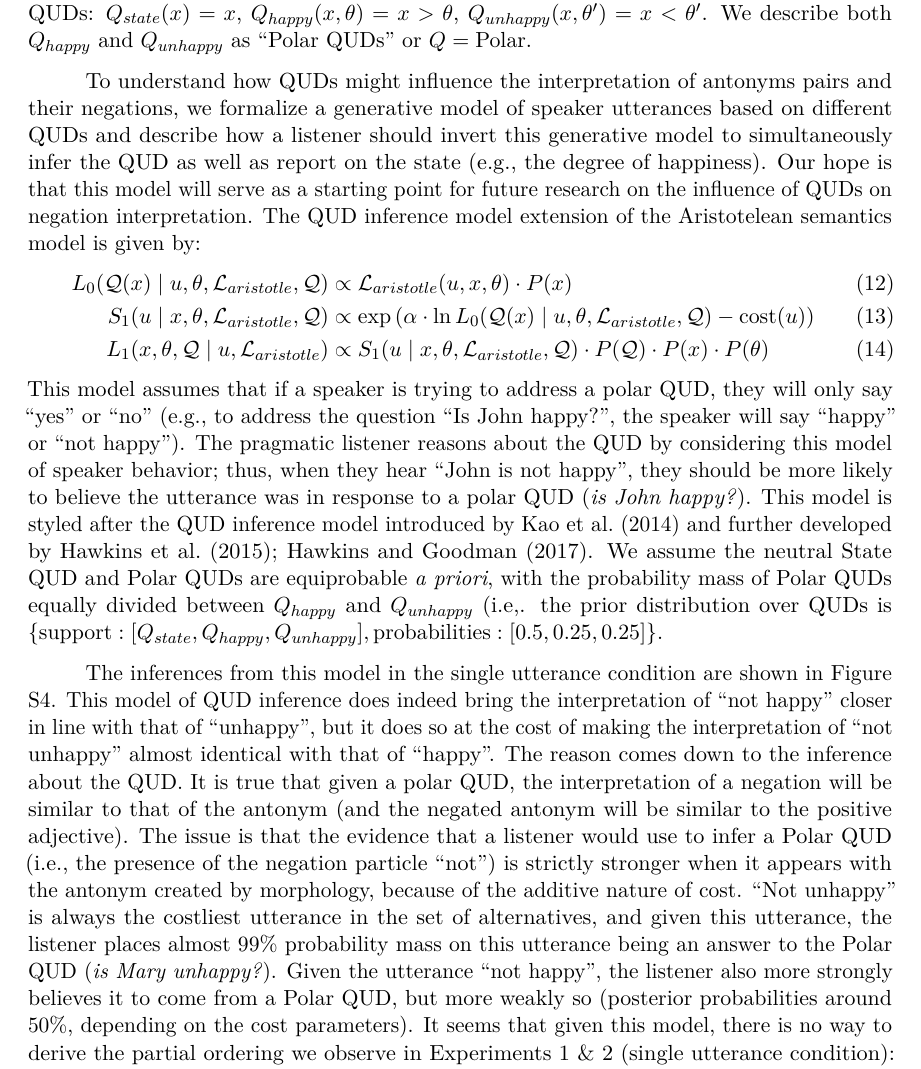
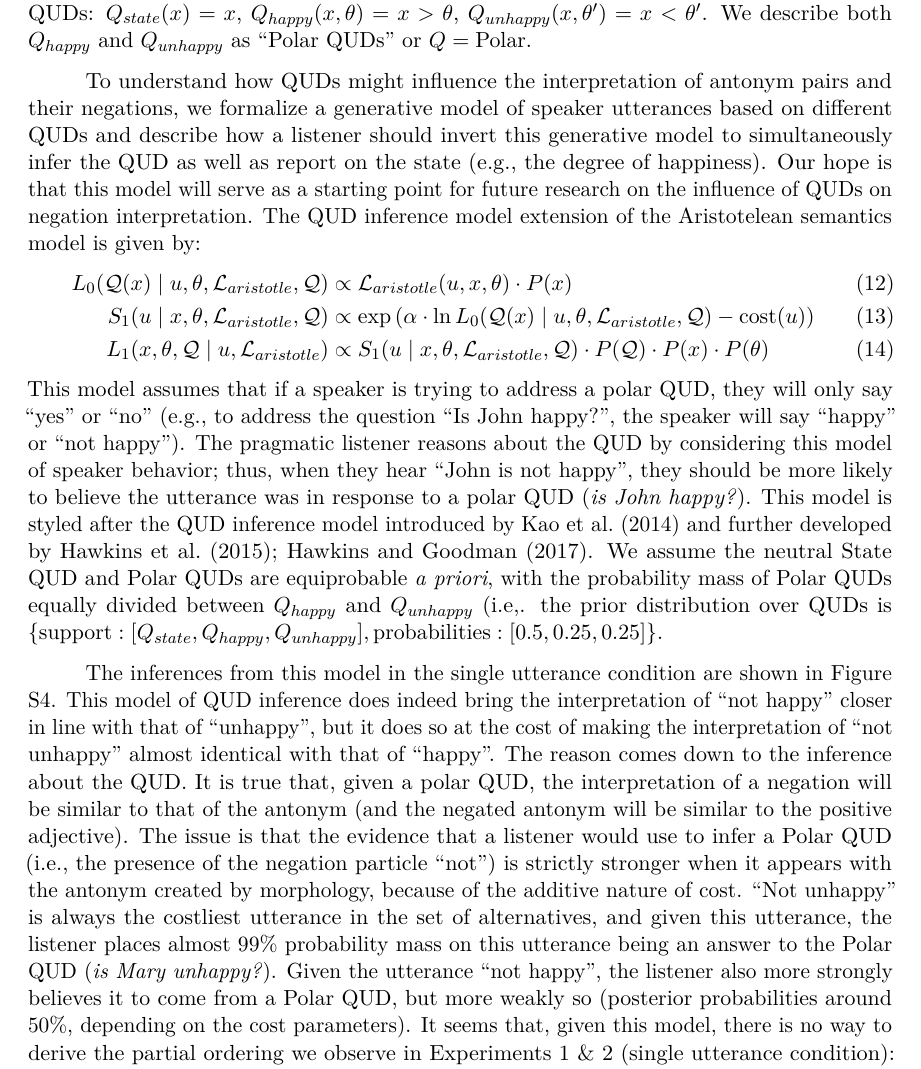
Before and after one commit to mhtess/negant, a LaTeX paper (writing/journal/negant-SI.tex): part of page 12 of 17, cut so that both start at the same text. Compiled offline with pdfLaTeX.

Commit message:
minor edits QUD section SI

```diff
--- a/writing/journal/negant-SI.tex
+++ b/writing/journal/negant-SI.tex
@@ -619,7 +619,7 @@ For example, a polar QUD such as ``Is Mary unhappy?'' would divide the continuou
 More precisely, the projected state space corresponding to the Polar QUD corresponds to whether Mary's degree of happiness is above or below the truth-conditional threshold $\theta$:  $Q(x, \theta) = \{x > \theta, x \leq \theta\}$.
 We assume there are three possible QUDs: $Q_{state}(x) = x$, $Q_{happy}(x, \theta) = x > \theta$, $Q_{unhappy}(x, \theta') = x< \theta'$. We describe both $Q_{happy}$ and $Q_{unhappy}$ as ``Polar QUDs'' or $Q = \text{Polar}$.
 
-To understand how QUDs might influence the interpretation of antonyms pairs and their negations, we formalize a generative model of speaker utterances based on different QUDs and describe how a listener should invert this generative model to simultaneously infer the QUD as well as report on the state (e.g., the degree of happiness).
+To understand how QUDs might influence the interpretation of antonym pairs and their negations, we formalize a generative model of speaker utterances based on different QUDs and describe how a listener should invert this generative model to simultaneously infer the QUD as well as report on the state (e.g., the degree of happiness).
 Our hope is that this model will serve as a starting point for future research on the influence of QUDs on negation interpretation.
 The QUD inference model extension of the Aristotelean semantics model is given by:
 %
@@ -636,9 +636,9 @@ We assume the neutral State QUD and Polar QUDs are equiprobable \emph{a priori},
 
 The inferences from this model in the single utterance condition are shown in Figure \ref{fig:qud}.
 This model of QUD inference does indeed bring the interpretation of ``not happy'' closer in line with that of ``unhappy'', but it does so at the cost of making the interpretation of ``not unhappy'' almost identical with that of ``happy''.
-The reason comes down to the inference about the QUD. It is true that given a polar QUD, the interpretation of a negation will be similar to that of the antonym (and the negated antonym will be similar to the positive adjective).
+The reason comes down to the inference about the QUD. It is true that, given a polar QUD, the interpretation of a negation will be similar to that of the antonym (and the negated antonym will be similar to the positive adjective).
 The issue is that the evidence that a listener would use to infer a Polar QUD (i.e., the presence of the negation particle ``not'') is strictly stronger when it appears with the antonym created by morphology, because of the additive nature of cost. ``Not unhappy'' is always the costliest utterance in the set of alternatives, and given this utterance, the listener places almost 99\% probability mass on this utterance being an answer to the Polar QUD (\emph{is Mary unhappy?}).
-Given the utterance ``not happy'', the listener also more strongly believes it to come from a Polar QUD, but more weakly so (posterior probabilities around 50\%, depending on the cost parameters). It seems that given this model, there is no way to derive the partial ordering we observe in Experiments 1 \& 2 (single utterance condition): \emph{unhappy} $\approx$ \emph{not happy} $<$ \emph{not unhappy} $<$ \emph{happy}.
+Given the utterance ``not happy'', the listener also more strongly believes it to come from a Polar QUD, but more weakly so (posterior probabilities around 50\%, depending on the cost parameters). It seems that, given this model, there is no way to derive the partial ordering we observe in Experiments 1 \& 2 (single utterance condition): \emph{unhappy} $\approx$ \emph{not happy} $<$ \emph{not unhappy} $<$ \emph{happy}.
 
 % present two kinds of QUD-based models.
 %The first kind treats the QUD as a parameter defined outside the model: Certain utterances lead the listener (by some undefined process) to believe the speaker is addressing a certain QUD. The most natural relationship that we explore is that the particle negation ``not'' leads the listener to believe that the QUD is a Polar QUD.
```
